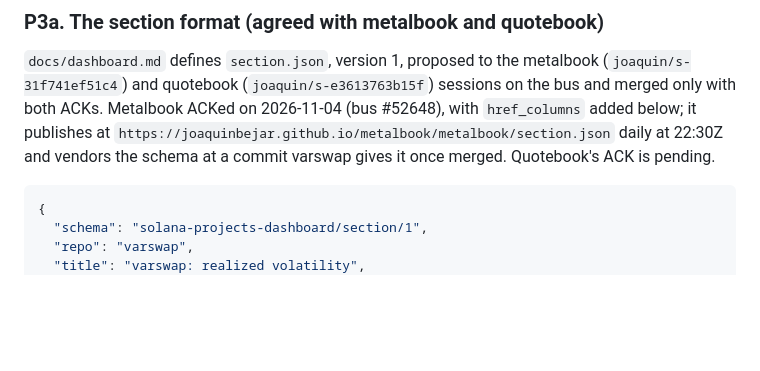
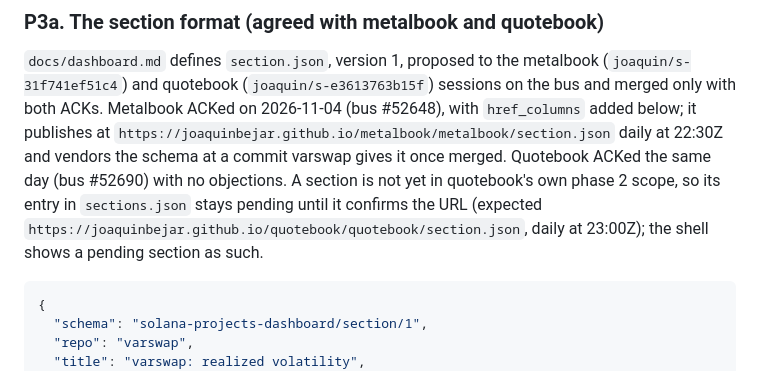
Before and after one commit to joaquinbejar/varswap, a Markdown page: docs/PLAN-phase2.md, the part around the change. Drawn GitHub-style; blank space fills up the shorter version.

Commit message:
docs(plan-phase2): quotebook's ACK of section.json (bus 52690)

````diff
--- a/docs/PLAN-phase2.md
+++ b/docs/PLAN-phase2.md
@@ -252,8 +252,11 @@ change, or adopt "no on chain fee").
 (`joaquin/s-31f741ef51c4`) and quotebook (`joaquin/s-e3613763b15f`) sessions on the bus and
 merged only with both ACKs. Metalbook ACKed on 2026-11-04 (bus #52648), with `href_columns`
 added below; it publishes at `https://joaquinbejar.github.io/metalbook/metalbook/section.json`
-daily at 22:30Z and vendors the schema at a commit varswap gives it once merged. Quotebook's
-ACK is pending.
+daily at 22:30Z and vendors the schema at a commit varswap gives it once merged. Quotebook ACKed
+the same day (bus #52690) with no objections. A section is not yet in quotebook's own phase 2
+scope, so its entry in `sections.json` stays pending until it confirms the URL (expected
+`https://joaquinbejar.github.io/quotebook/quotebook/section.json`, daily at 23:00Z); the shell
+shows a pending section as such.
 
 ```json
 {
````
